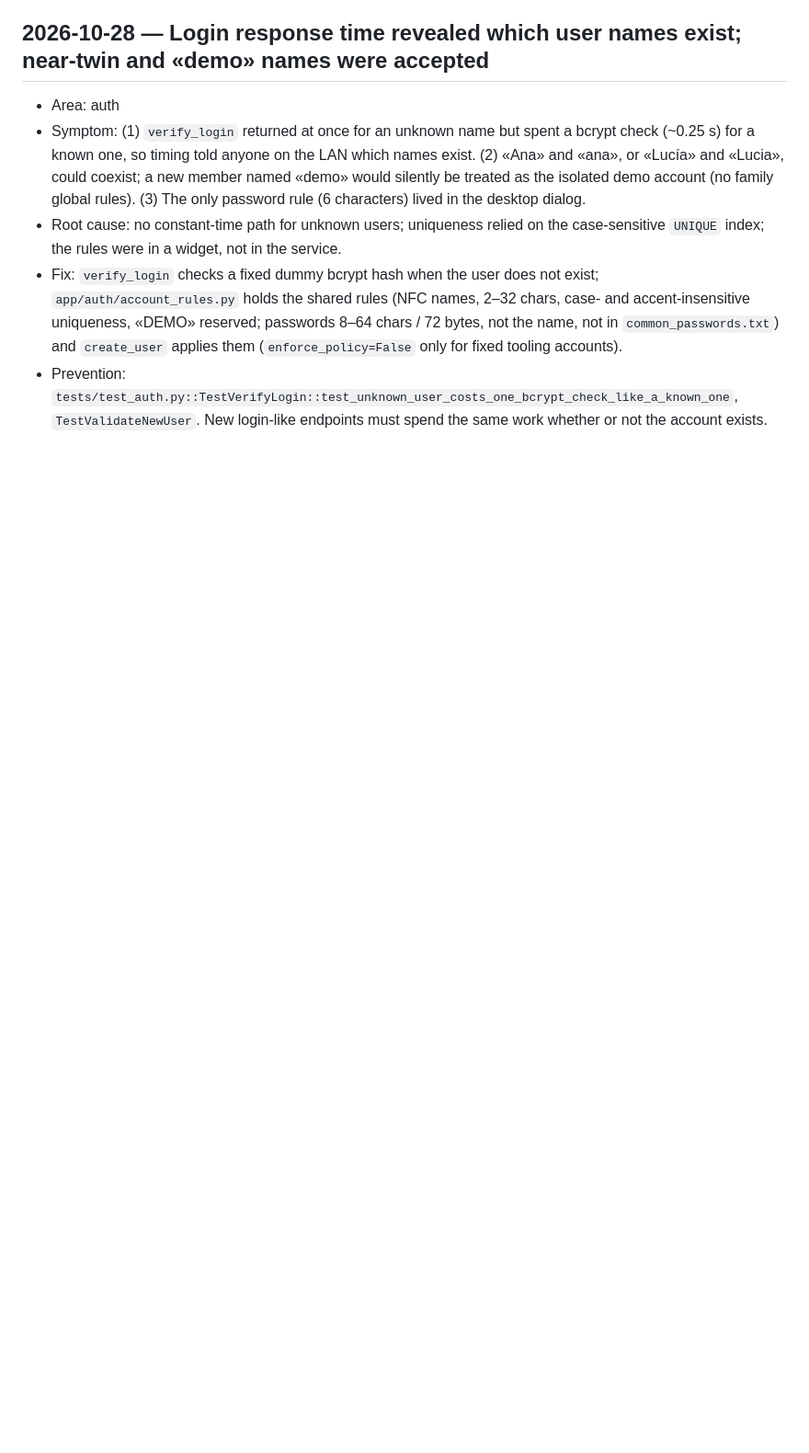
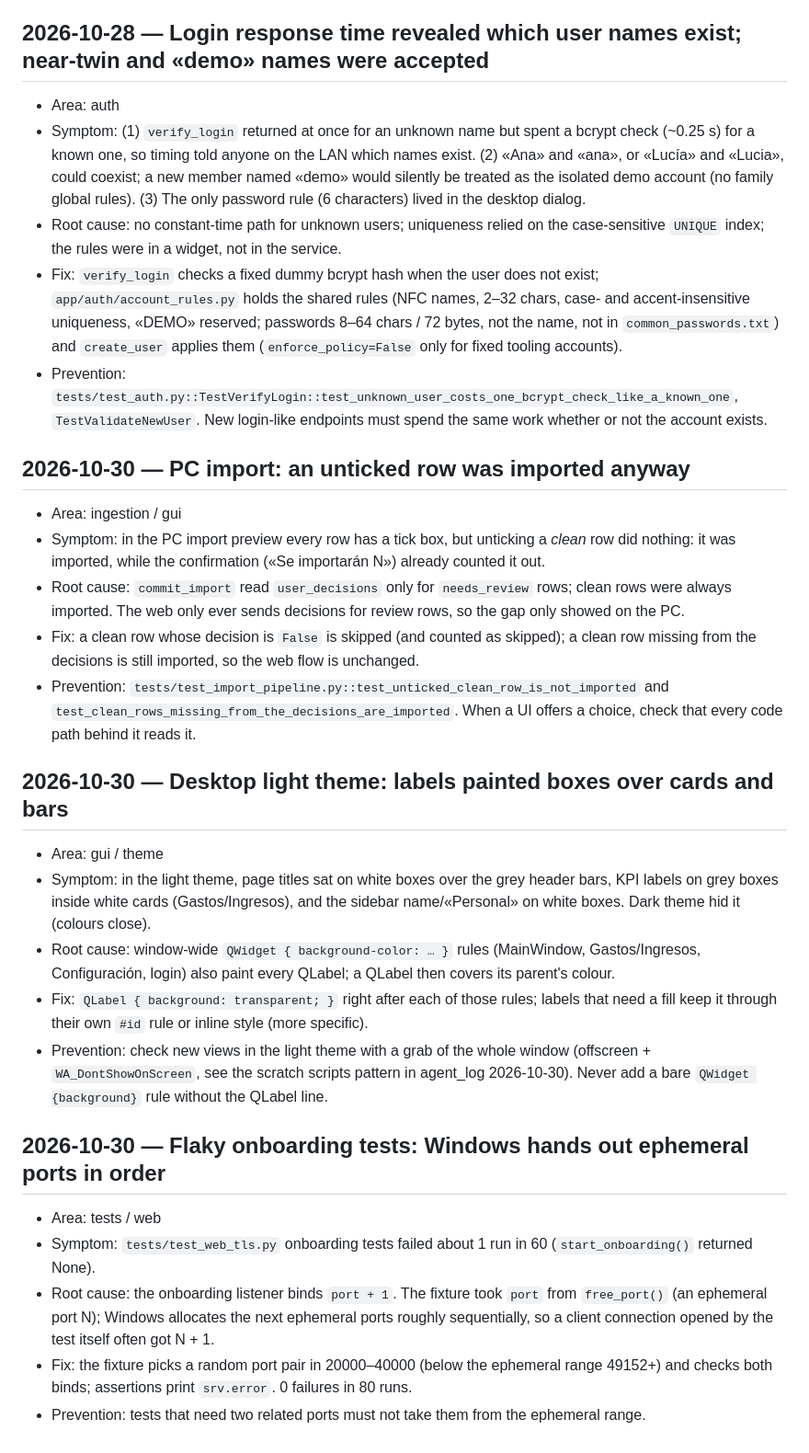
Before and after one commit to pbermudezcc/PROFIN, a Markdown page: docs/agent/lessons_learned.md, the part around the change. Shown at 92% size. GitHub-like rendering; blank space fills up the shorter version.

```diff
--- a/docs/agent/lessons_learned.md
+++ b/docs/agent/lessons_learned.md
@@ -184,3 +184,24 @@ Entry format:
 - Root cause: no constant-time path for unknown users; uniqueness relied on the case-sensitive `UNIQUE` index; the rules were in a widget, not in the service.
 - Fix: `verify_login` checks a fixed dummy bcrypt hash when the user does not exist; `app/auth/account_rules.py` holds the shared rules (NFC names, 2–32 chars, case- and accent-insensitive uniqueness, «DEMO» reserved; passwords 8–64 chars / 72 bytes, not the name, not in `common_passwords.txt`) and `create_user` applies them (`enforce_policy=False` only for fixed tooling accounts).
 - Prevention: `tests/test_auth.py::TestVerifyLogin::test_unknown_user_costs_one_bcrypt_check_like_a_known_one`, `TestValidateNewUser`. New login-like endpoints must spend the same work whether or not the account exists.
+
+## 2026-10-30 — PC import: an unticked row was imported anyway
+- Area: ingestion / gui
+- Symptom: in the PC import preview every row has a tick box, but unticking a *clean* row did nothing: it was imported, while the confirmation («Se importarán N») already counted it out.
+- Root cause: `commit_import` read `user_decisions` only for `needs_review` rows; clean rows were always imported. The web only ever sends decisions for review rows, so the gap only showed on the PC.
+- Fix: a clean row whose decision is `False` is skipped (and counted as skipped); a clean row missing from the decisions is still imported, so the web flow is unchanged.
+- Prevention: `tests/test_import_pipeline.py::test_unticked_clean_row_is_not_imported` and `test_clean_rows_missing_from_the_decisions_are_imported`. When a UI offers a choice, check that every code path behind it reads it.
+
+## 2026-10-30 — Desktop light theme: labels painted boxes over cards and bars
+- Area: gui / theme
+- Symptom: in the light theme, page titles sat on white boxes over the grey header bars, KPI labels on grey boxes inside white cards (Gastos/Ingresos), and the sidebar name/«Personal» on white boxes. Dark theme hid it (colours close).
+- Root cause: window-wide `QWidget { background-color: … }` rules (MainWindow, Gastos/Ingresos, Configuración, login) also paint every QLabel; a QLabel then covers its parent's colour.
+- Fix: `QLabel { background: transparent; }` right after each of those rules; labels that need a fill keep it through their own `#id` rule or inline style (more specific).
+- Prevention: check new views in the light theme with a grab of the whole window (offscreen + `WA_DontShowOnScreen`, see the scratch scripts pattern in agent_log 2026-10-30). Never add a bare `QWidget {background}` rule without the QLabel line.
+
+## 2026-10-30 — Flaky onboarding tests: Windows hands out ephemeral ports in order
+- Area: tests / web
+- Symptom: `tests/test_web_tls.py` onboarding tests failed about 1 run in 60 (`start_onboarding()` returned None).
+- Root cause: the onboarding listener binds `port + 1`. The fixture took `port` from `free_port()` (an ephemeral port N); Windows allocates the next ephemeral ports roughly sequentially, so a client connection opened by the test itself often got N + 1.
+- Fix: the fixture picks a random port pair in 20000–40000 (below the ephemeral range 49152+) and checks both binds; assertions print `srv.error`. 0 failures in 80 runs.
+- Prevention: tests that need two related ports must not take them from the ephemeral range.
```
Also changed, not shown: .claude/agents/familyfin-engineer.md (+3 -6 lines), docs/agent/agent_log.md (+7 -0 lines).
